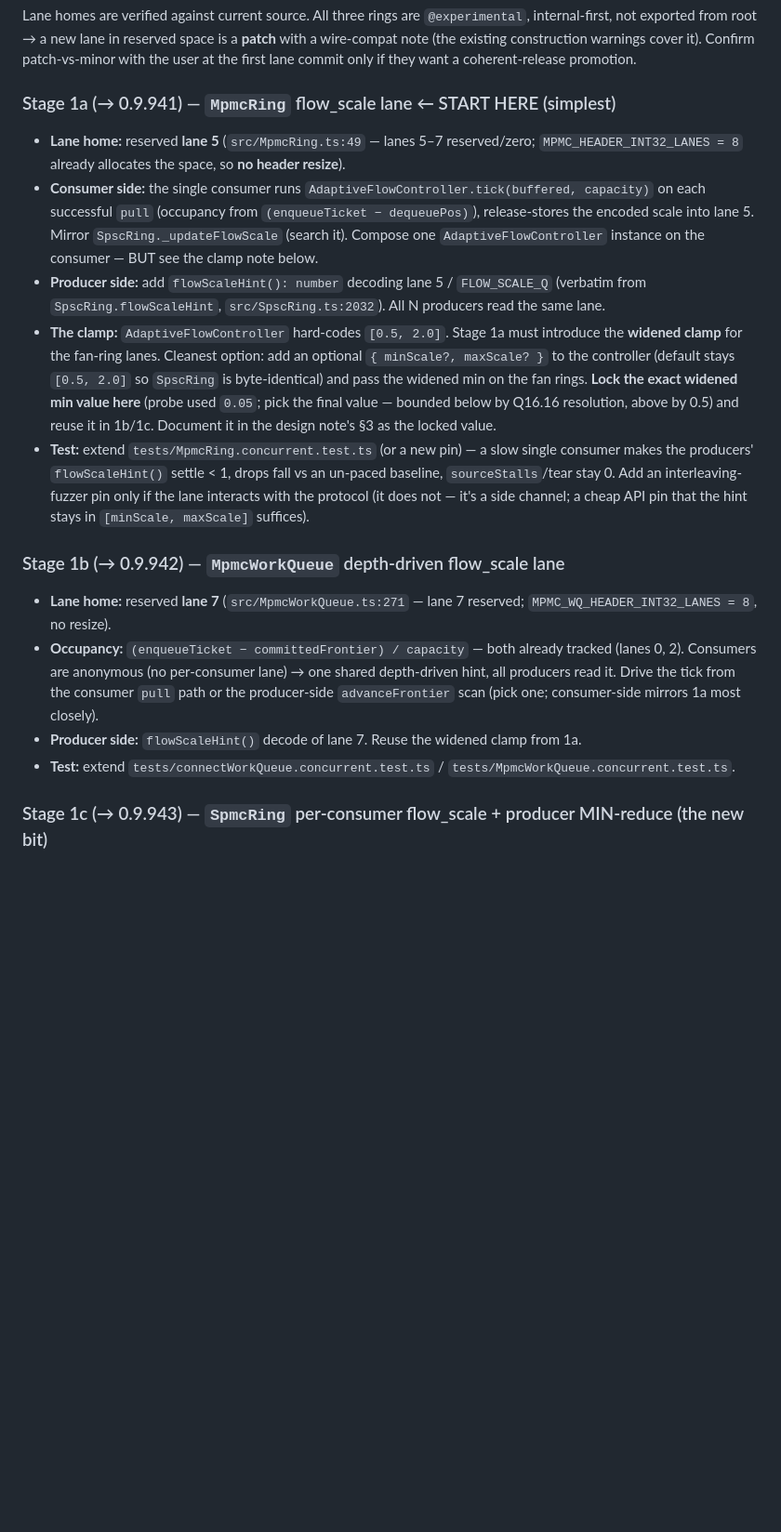
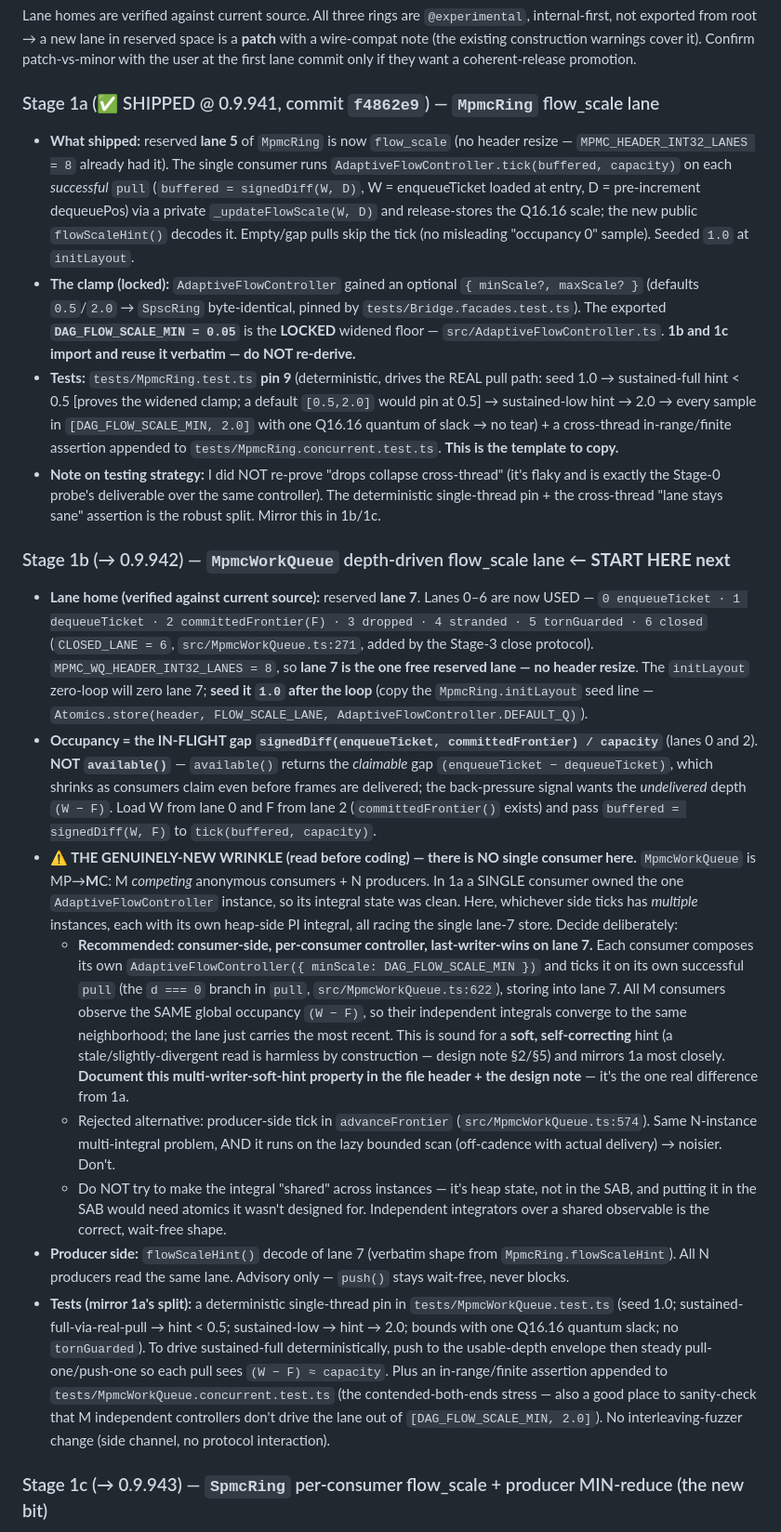
Before and after one commit to Creeptones/webgpu-audio-bridge, a Markdown page: docs/frontier3-dag-backpressure-handoff.md, the part around one of its changes. Shown at 93% size. GitHub-like rendering; blank space fills up the shorter version.

Commit message:
docs(frontier3): refresh DAG back-pressure handoff for Stage 1b
Stage 1a (MpmcRing flow_scale lane) shipped @ 0.9.941; update the handoff so the
next session starts cleanly on Stage 1b (MpmcWorkQueue, lane 7):

- Mark Stage 1a SHIPPED with a recap of what landed (lane 5, _updateFlowScale,
  flowScaleHint, the locked DAG_FLOW_SCALE_MIN=0.05, and the deterministic-pin +
  cross-thread-sanity test split that is the template to copy).
- Expand Stage 1b with source-verified details: lane 7 is the one free reserved
  lane (lanes 0-6 are now used incl. CLOSED_LANE=6); occupancy is the in-flight
  gap signedDiff(enqueueTicket, committedFrontier), NOT available(); and the
  genuinely-new wrinkle — MpmcWorkQueue is MP→MC, so there is no single consumer
  to own the PI controller. Recommends consumer-side, one controller per consumer
  instance, last-writer-wins on lane 7 (sound for a soft self-correcting hint),
  and flags the producer-side advanceFrontier alternative as noisier.
- Rewrite §4 "first action" to point at Stage 1b + the gates/version/commit
  checklist, and note Stage 1c's M-consumer story is the opposite (SpmcRing's
  per-consumer lanes avoid the last-writer race via the producer min-reduce).

Docs only — no src/version change.

Co-Authored-By: Claude Opus 4.8 (1M context) <noreply@anthropic.com>

```diff
--- a/docs/frontier3-dag-backpressure-handoff.md
+++ b/docs/frontier3-dag-backpressure-handoff.md
@@ -35,18 +35,21 @@ The DAG Stage-2 roadmap bundles two items. Stage 0 **split them deliberately**:
 
 Lane homes are verified against current source. All three rings are `@experimental`, internal-first, not exported from root → a new lane in reserved space is a **patch** with a wire-compat note (the existing construction warnings cover it). Confirm patch-vs-minor with the user at the first lane commit only if they want a coherent-release promotion.
 
-### Stage 1a (→ 0.9.941) — `MpmcRing` flow_scale lane  ← START HERE (simplest)
-- **Lane home:** reserved **lane 5** (`src/MpmcRing.ts:49` — lanes 5–7 reserved/zero; `MPMC_HEADER_INT32_LANES = 8` already allocates the space, so **no header resize**).
-- **Consumer side:** the single consumer runs `AdaptiveFlowController.tick(buffered, capacity)` on each successful `pull` (occupancy from `(enqueueTicket − dequeuePos)`), release-stores the encoded scale into lane 5. Mirror `SpscRing._updateFlowScale` (search it). Compose one `AdaptiveFlowController` instance on the consumer — BUT see the clamp note below.
-- **Producer side:** add `flowScaleHint(): number` decoding lane 5 / `FLOW_SCALE_Q` (verbatim from `SpscRing.flowScaleHint`, `src/SpscRing.ts:2032`). All N producers read the same lane.
-- **The clamp:** `AdaptiveFlowController` hard-codes `[0.5, 2.0]`. Stage 1a must introduce the **widened clamp** for the fan-ring lanes. Cleanest option: add an optional `{ minScale?, maxScale? }` to the controller (default stays `[0.5, 2.0]` so `SpscRing` is byte-identical) and pass the widened min on the fan rings. **Lock the exact widened min value here** (probe used `0.05`; pick the final value — bounded below by Q16.16 resolution, above by 0.5) and reuse it in 1b/1c. Document it in the design note's §3 as the locked value.
-- **Test:** extend `tests/MpmcRing.concurrent.test.ts` (or a new pin) — a slow single consumer makes the producers' `flowScaleHint()` settle < 1, drops fall vs an un-paced baseline, `sourceStalls`/tear stay 0. Add an interleaving-fuzzer pin only if the lane interacts with the protocol (it does not — it's a side channel; a cheap API pin that the hint stays in `[minScale, maxScale]` suffices).
+### Stage 1a (✅ SHIPPED @ 0.9.941, commit `f4862e9`) — `MpmcRing` flow_scale lane
+- **What shipped:** reserved **lane 5** of `MpmcRing` is now `flow_scale` (no header resize — `MPMC_HEADER_INT32_LANES = 8` already had it). The single consumer runs `AdaptiveFlowController.tick(buffered, capacity)` on each *successful* `pull` (`buffered = signedDiff(W, D)`, W = enqueueTicket loaded at entry, D = pre-increment dequeuePos) via a private `_updateFlowScale(W, D)` and release-stores the Q16.16 scale; the new public `flowScaleHint()` decodes it. Empty/gap pulls skip the tick (no misleading "occupancy 0" sample). Seeded `1.0` at `initLayout`.
+- **The clamp (locked):** `AdaptiveFlowController` gained an optional `{ minScale?, maxScale? }` (defaults `0.5`/`2.0` → `SpscRing` byte-identical, pinned by `tests/Bridge.facades.test.ts`). The exported **`DAG_FLOW_SCALE_MIN = 0.05`** is the **LOCKED** widened floor — `src/AdaptiveFlowController.ts`. **1b and 1c import and reuse it verbatim — do NOT re-derive.**
+- **Tests:** `tests/MpmcRing.test.ts` **pin 9** (deterministic, drives the REAL pull path: seed 1.0 → sustained-full hint < 0.5 [proves the widened clamp; a default `[0.5,2.0]` would pin at 0.5] → sustained-low hint → 2.0 → every sample in `[DAG_FLOW_SCALE_MIN, 2.0]` with one Q16.16 quantum of slack → no tear) + a cross-thread in-range/finite assertion appended to `tests/MpmcRing.concurrent.test.ts`. **This is the template to copy.**
+- **Note on testing strategy:** I did NOT re-prove "drops collapse cross-thread" (it's flaky and is exactly the Stage-0 probe's deliverable over the same controller). The deterministic single-thread pin + the cross-thread "lane stays sane" assertion is the robust split. Mirror this in 1b/1c.
 
-### Stage 1b (→ 0.9.942) — `MpmcWorkQueue` depth-driven flow_scale lane
-- **Lane home:** reserved **lane 7** (`src/MpmcWorkQueue.ts:271` — lane 7 reserved; `MPMC_WQ_HEADER_INT32_LANES = 8`, no resize).
-- **Occupancy:** `(enqueueTicket − committedFrontier) / capacity` — both already tracked (lanes 0, 2). Consumers are anonymous (no per-consumer lane) → one shared depth-driven hint, all producers read it. Drive the tick from the consumer `pull` path or the producer-side `advanceFrontier` scan (pick one; consumer-side mirrors 1a most closely).
-- **Producer side:** `flowScaleHint()` decode of lane 7. Reuse the widened clamp from 1a.
-- **Test:** extend `tests/connectWorkQueue.concurrent.test.ts` / `tests/MpmcWorkQueue.concurrent.test.ts`.
+### Stage 1b (→ 0.9.942) — `MpmcWorkQueue` depth-driven flow_scale lane  ← **START HERE next**
+- **Lane home (verified against current source):** reserved **lane 7**. Lanes 0–6 are now USED — `0 enqueueTicket · 1 dequeueTicket · 2 committedFrontier(F) · 3 dropped · 4 stranded · 5 tornGuarded · 6 closed` (`CLOSED_LANE = 6`, `src/MpmcWorkQueue.ts:271`, added by the Stage-3 close protocol). `MPMC_WQ_HEADER_INT32_LANES = 8`, so **lane 7 is the one free reserved lane — no header resize**. The `initLayout` zero-loop will zero lane 7; **seed it `1.0` after the loop** (copy the `MpmcRing.initLayout` seed line — `Atomics.store(header, FLOW_SCALE_LANE, AdaptiveFlowController.DEFAULT_Q)`).
+- **Occupancy = the IN-FLIGHT gap `signedDiff(enqueueTicket, committedFrontier) / capacity`** (lanes 0 and 2). **NOT `available()`** — `available()` returns the *claimable* gap `(enqueueTicket − dequeueTicket)`, which shrinks as consumers claim even before frames are delivered; the back-pressure signal wants the *undelivered* depth `(W − F)`. Load W from lane 0 and F from lane 2 (`committedFrontier()` exists) and pass `buffered = signedDiff(W, F)` to `tick(buffered, capacity)`.
+- **⚠️ THE GENUINELY-NEW WRINKLE (read before coding) — there is NO single consumer here.** `MpmcWorkQueue` is MP→**M**C: M *competing* anonymous consumers + N producers. In 1a a SINGLE consumer owned the one `AdaptiveFlowController` instance, so its integral state was clean. Here, whichever side ticks has *multiple* instances, each with its own heap-side PI integral, all racing the single lane-7 store. Decide deliberately:
+  - **Recommended: consumer-side, per-consumer controller, last-writer-wins on lane 7.** Each consumer composes its own `AdaptiveFlowController({ minScale: DAG_FLOW_SCALE_MIN })` and ticks it on its own successful `pull` (the `d === 0` branch in `pull`, `src/MpmcWorkQueue.ts:622`), storing into lane 7. All M consumers observe the SAME global occupancy `(W − F)`, so their independent integrals converge to the same neighborhood; the lane just carries the most recent. This is sound for a **soft, self-correcting** hint (a stale/slightly-divergent read is harmless by construction — design note §2/§5) and mirrors 1a most closely. **Document this multi-writer-soft-hint property in the file header + the design note** — it's the one real difference from 1a.
+  - Rejected alternative: producer-side tick in `advanceFrontier` (`src/MpmcWorkQueue.ts:574`). Same N-instance multi-integral problem, AND it runs on the lazy bounded scan (off-cadence with actual delivery) → noisier. Don't.
+  - Do NOT try to make the integral "shared" across instances — it's heap state, not in the SAB, and putting it in the SAB would need atomics it wasn't designed for. Independent integrators over a shared observable is the correct, wait-free shape.
+- **Producer side:** `flowScaleHint()` decode of lane 7 (verbatim shape from `MpmcRing.flowScaleHint`). All N producers read the same lane. Advisory only — `push()` stays wait-free, never blocks.
+- **Tests (mirror 1a's split):** a deterministic single-thread pin in `tests/MpmcWorkQueue.test.ts` (seed 1.0; sustained-full-via-real-pull → hint < 0.5; sustained-low → hint → 2.0; bounds with one Q16.16 quantum slack; no `tornGuarded`). To drive sustained-full deterministically, push to the usable-depth envelope then steady pull-one/push-one so each pull sees `(W − F) ≈ capacity`. Plus an in-range/finite assertion appended to `tests/MpmcWorkQueue.concurrent.test.ts` (the contended-both-ends stress — also a good place to sanity-check that M independent controllers don't drive the lane out of `[DAG_FLOW_SCALE_MIN, 2.0]`). No interleaving-fuzzer change (side channel, no protocol interaction).
 
 ### Stage 1c (→ 0.9.943) — `SpmcRing` per-consumer flow_scale + producer MIN-reduce  (the new bit)
 - **Lane home:** add a **4th per-consumer lane** `flowScale[c]` — bump `PER_CONSUMER_LANES` 3 → 4 (`src/SpmcRing.ts:176`). **This grows the per-consumer region** → it IS a SAB-size change for this ring (still patch — experimental). Each consumer writes only its own cell (no contention — same discipline as `dequeuePos`/`dropped`/`tornGuarded`).
```
Also changed, not shown: other parts of docs/frontier3-dag-backpressure-handoff.md (+8 -2 lines).
